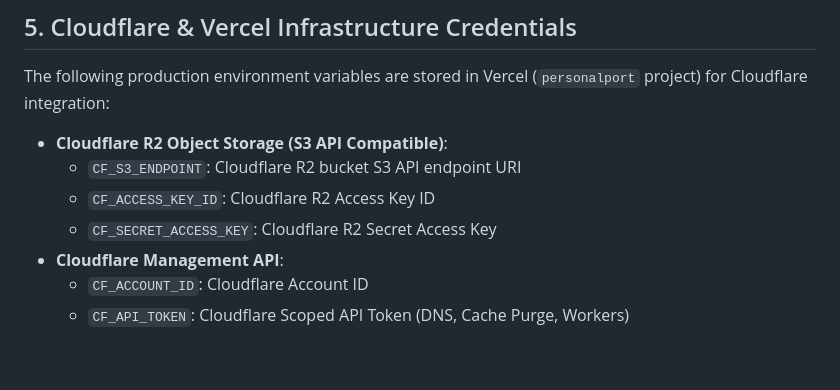
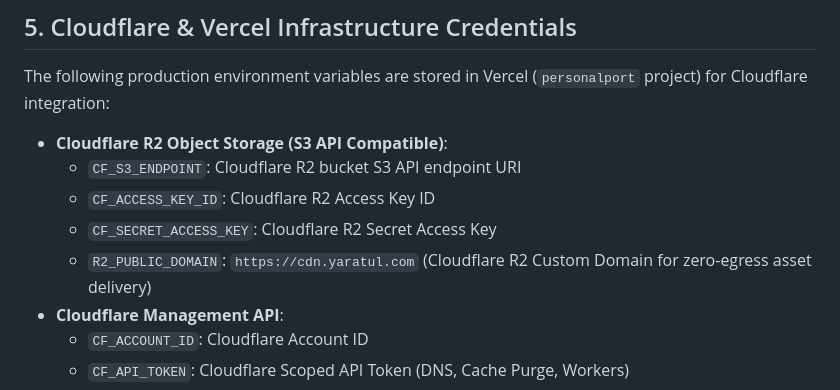
Before and after one commit to yaratul/personalport, a Markdown page: .agent/rules/project_memory.md, the part around the change. GitHub-like rendering; blank space fills up the shorter version.

Commit message:
docs(memory): record cdn.yaratul.com as official Cloudflare R2 custom domain

```diff
--- a/.agent/rules/project_memory.md
+++ b/.agent/rules/project_memory.md
@@ -81,6 +81,7 @@ The following production environment variables are stored in Vercel (`personalpo
   - `CF_S3_ENDPOINT`: Cloudflare R2 bucket S3 API endpoint URI
   - `CF_ACCESS_KEY_ID`: Cloudflare R2 Access Key ID
   - `CF_SECRET_ACCESS_KEY`: Cloudflare R2 Secret Access Key
+  - `R2_PUBLIC_DOMAIN`: `https://cdn.yaratul.com` (Cloudflare R2 Custom Domain for zero-egress asset delivery)
 - **Cloudflare Management API**:
   - `CF_ACCOUNT_ID`: Cloudflare Account ID
   - `CF_API_TOKEN`: Cloudflare Scoped API Token (DNS, Cache Purge, Workers)
```
Also changed, not shown: GEMINI.md (+1 -0 lines).
